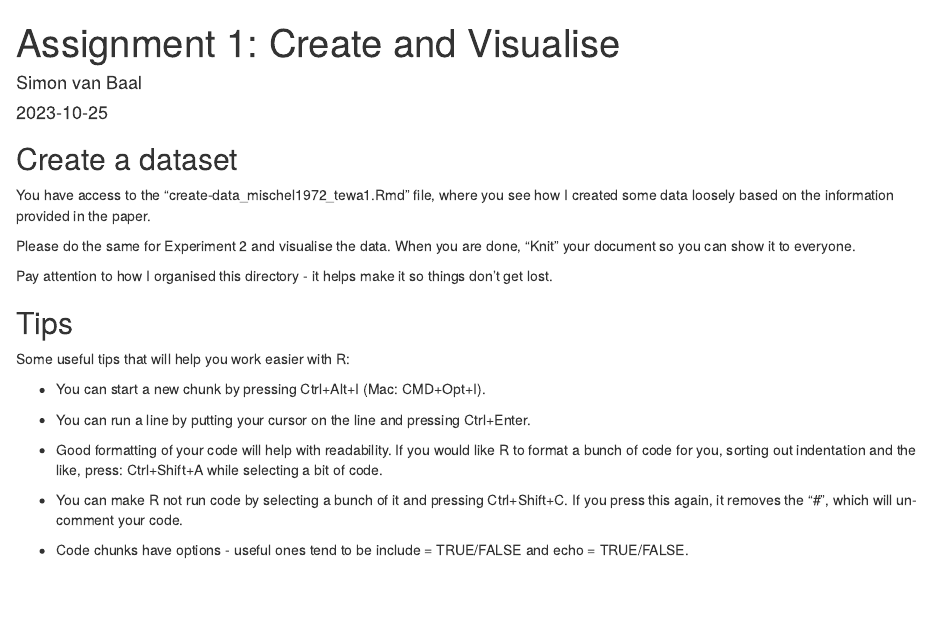
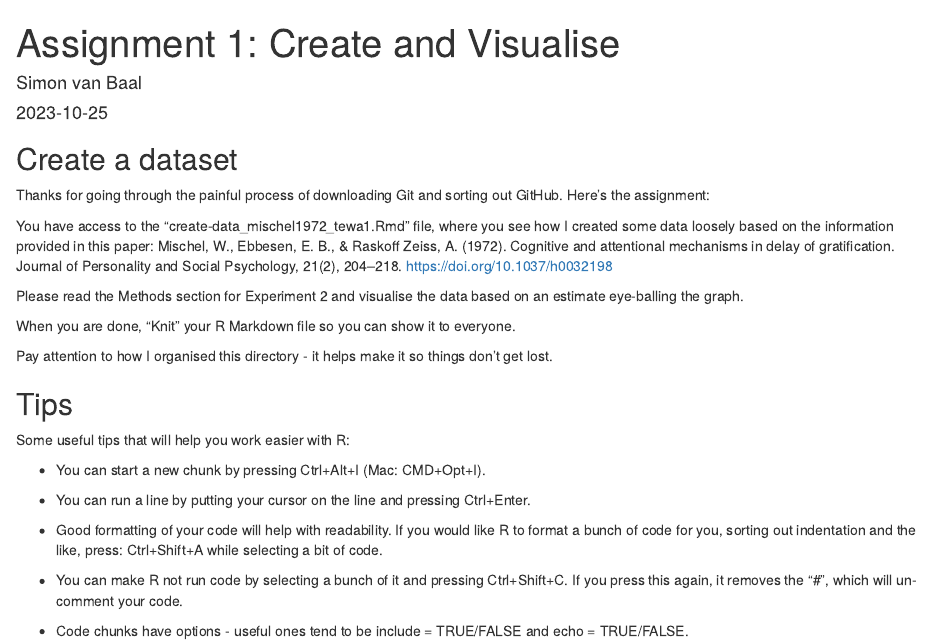
Before and after one commit to SimonvBaal/demo_delay-of-gratification, an R Markdown document (scripts/assignment_in-class_week3_tewa.Rmd): the page in a window 1100 px wide, from its top. Rendered offline with R 4.5, knitr and Pandoc, with nearby package versions.

Commit message:
Update to instructions and create-data R markdown files.

```diff
--- a/scripts/assignment_in-class_week3_tewa.Rmd
+++ b/scripts/assignment_in-class_week3_tewa.Rmd
@@ -7,11 +7,16 @@ output: html_document
 
 ## Create a dataset
 
+Thanks for going through the painful process of downloading Git and sorting out GitHub. Here's the assignment:
+
 You have access to the "create-data_mischel1972_tewa1.Rmd" file, where you see
-how I created some data loosely based on the information provided in the paper.
+how I created some data loosely based on the information provided in this paper:
+Mischel, W., Ebbesen, E. B., & Raskoff Zeiss, A. (1972). Cognitive and attentional mechanisms in delay of gratification. Journal of Personality and Social Psychology, 21(2), 204–218. https://doi.org/10.1037/h0032198
 
-Please do the same for Experiment 2 and visualise the data. When you are done,
-"Knit" your document so you can show it to everyone.
+Please read the Methods section for Experiment 2 and visualise the data based
+on an estimate eye-balling the graph.
+
+When you are done, "Knit" your R Markdown file so you can show it to everyone.
 
 Pay attention to how I organised this directory - it helps make it so things
 don't get lost.
```
Also changed, not shown: scripts/create-data_mischel1972_tewa1.Rmd (+7 -3 lines).
